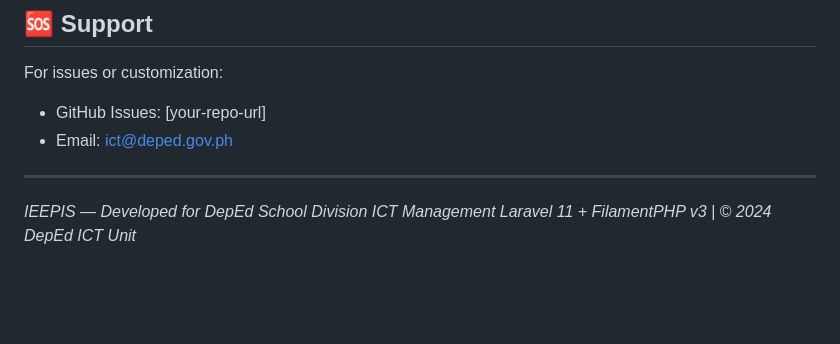
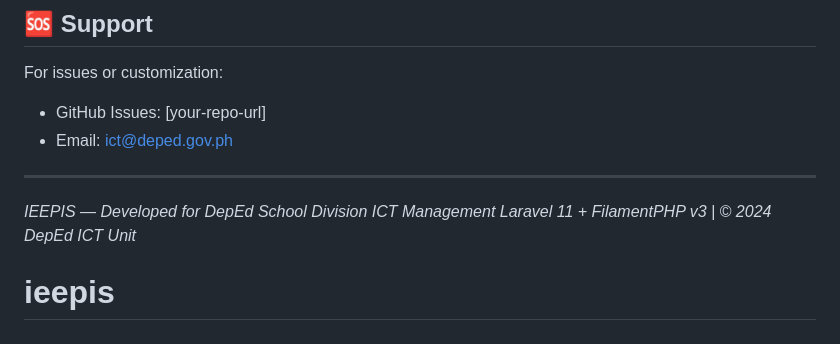
Before and after one commit to rennyboy/ieepis, a Markdown page: README.md, the part around the change. Drawn GitHub-style; blank space fills up the shorter version.

```diff
--- a/README.md
+++ b/README.md
@@ -281,3 +281,4 @@ For issues or customization:
 
 *IEEPIS — Developed for DepEd School Division ICT Management*
 *Laravel 11 + FilamentPHP v3 | © 2024 DepEd ICT Unit*
+# ieepis
```
